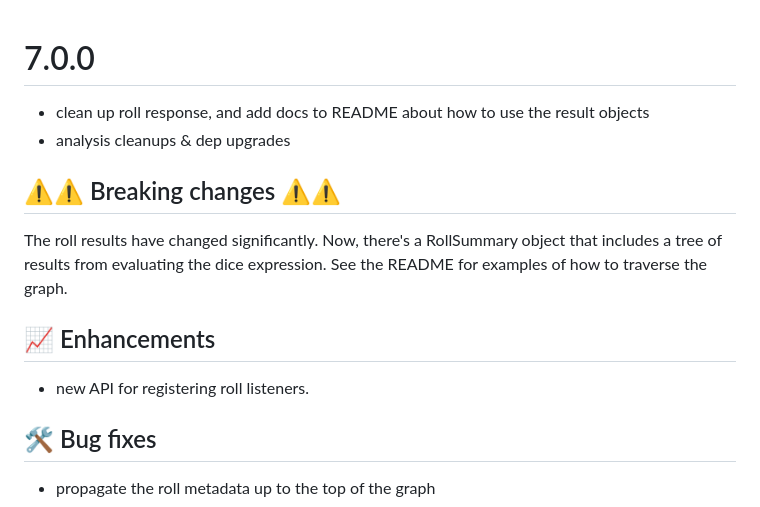
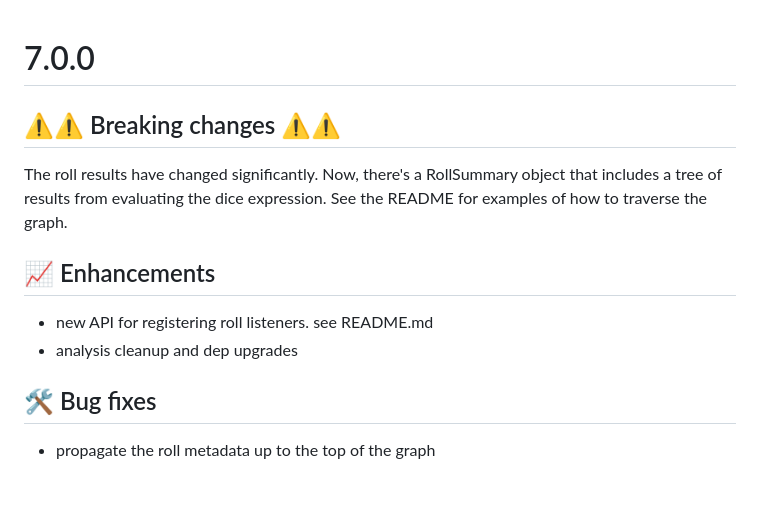
Before and after one commit to Adventuresmith/dart-dice-parser, a Markdown page: CHANGELOG.md, the part around the change. Drawn GitHub-style; blank space fills up the shorter version.

Commit message:
update changelog

```diff
--- a/CHANGELOG.md
+++ b/CHANGELOG.md
@@ -1,7 +1,4 @@
 # 7.0.0
-
-- clean up roll response, and add docs to README about how to use the result objects
-- analysis cleanups & dep upgrades
 
 ## ⚠️⚠️ Breaking changes ⚠️⚠️
 
@@ -10,7 +7,8 @@ a tree of results from evaluating the dice expression. See the README for exampl
 traverse the graph.
 
 ## 📈 Enhancements
-- new API for registering roll listeners.
+- new API for registering roll listeners. see README.md
+- analysis cleanup and dep upgrades
 
 ## 🛠️ Bug fixes
 - propagate the roll metadata up to the top of the graph
```
